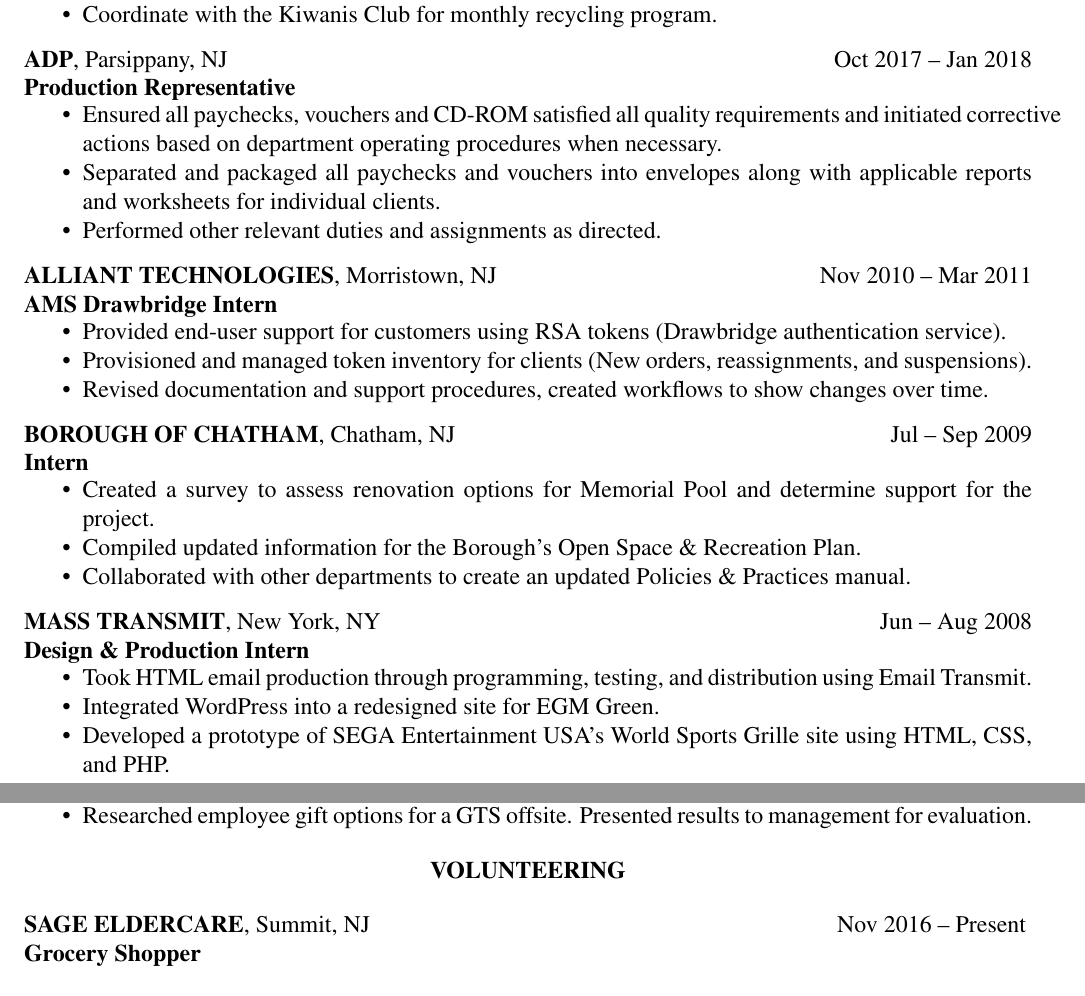
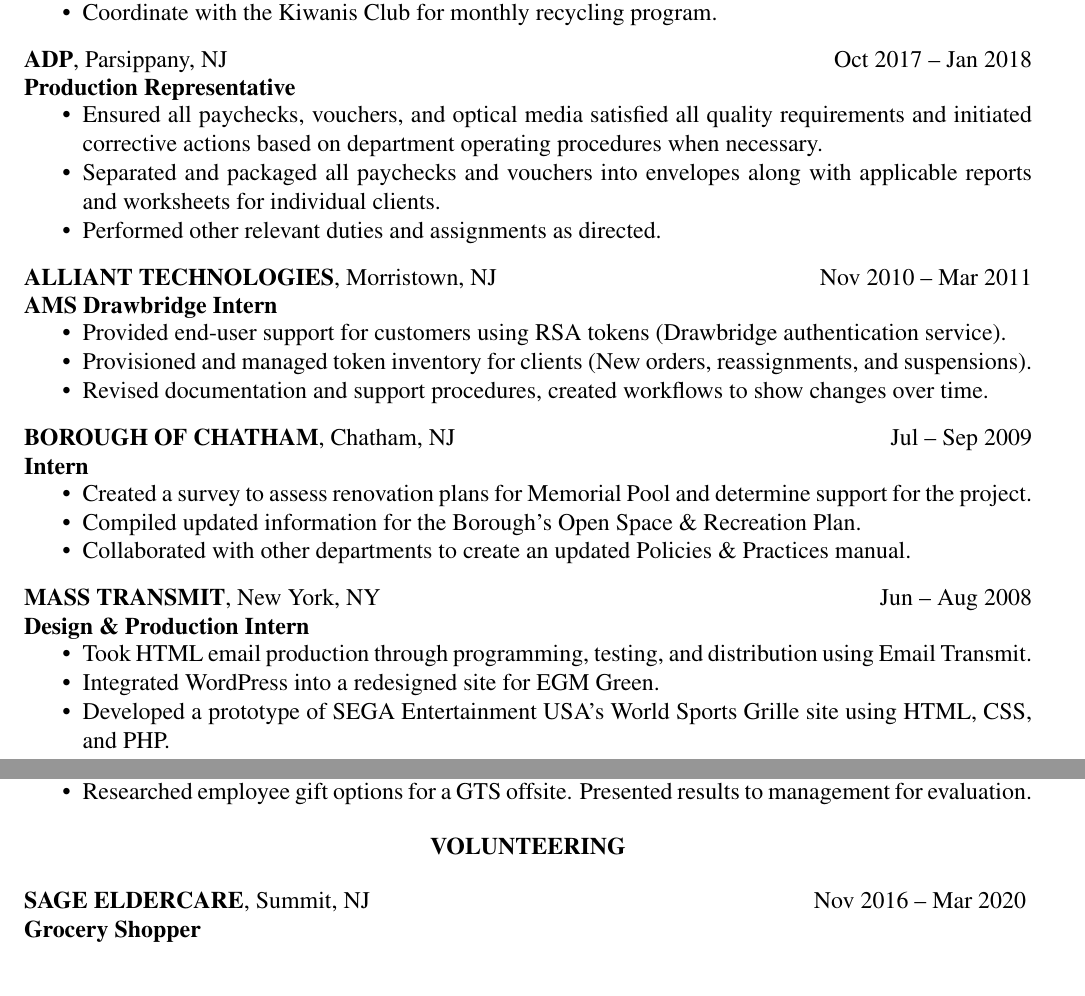
Before and after one commit to ChaosNyaruko/resume, a LaTeX CV (christopher-m-finazzo-resume.tex): two parts of pages 1 and 2 of 2, joined at a grey line, cut so that both start at the same text. Compiled offline with pdfLaTeX; a LaTeX package or settings file that is missing is left out.

Commit message:
Small copyedits, add end-dates for volunteering

```diff
--- a/christopher-m-finazzo-resume.tex
+++ b/christopher-m-finazzo-resume.tex
@@ -54,7 +54,7 @@
 \companyduration{Oct 2017 -- Jan 2018}
 \begin{itemize}[nosep]
   \item
-  Ensured all paychecks, vouchers and CD-ROM satisfied all quality requirements and initiated corrective actions based on department operating procedures when necessary.
+  Ensured all paychecks, vouchers, and optical media satisfied all quality requirements and initiated corrective actions based on department operating procedures when necessary.
 \item
   Separated and packaged all paychecks and vouchers into envelopes along with applicable reports and worksheets for individual clients.
 \item
@@ -80,7 +80,7 @@
 \companyduration{Jul -- Sep 2009}
 \begin{itemize}[nosep]
   \item
-  Created a survey to assess renovation options for Memorial Pool and determine support for the project.
+  Created a survey to assess renovation plans for Memorial Pool and determine support for the project.
   \item
   Compiled updated information for the Borough’s Open Space \& Recreation Plan.
   \item
@@ -134,7 +134,7 @@
   \textbf{SAGE ELDERCARE}, Summit, NJ\\
   \textbf{Grocery Shopper}
 }%
-\companyduration{Nov 2016 -- Present}
+\companyduration{Nov 2016 -- Mar 2020}
 \companydetails{%
   \textbf{GEN Y NETWORKING GROUP}, Chatham, NJ\\
   \textbf{Facebook Page Administrator}
```
Also changed, not shown: christopher-m-finazzo-resume.tex (2 more changed lines).
